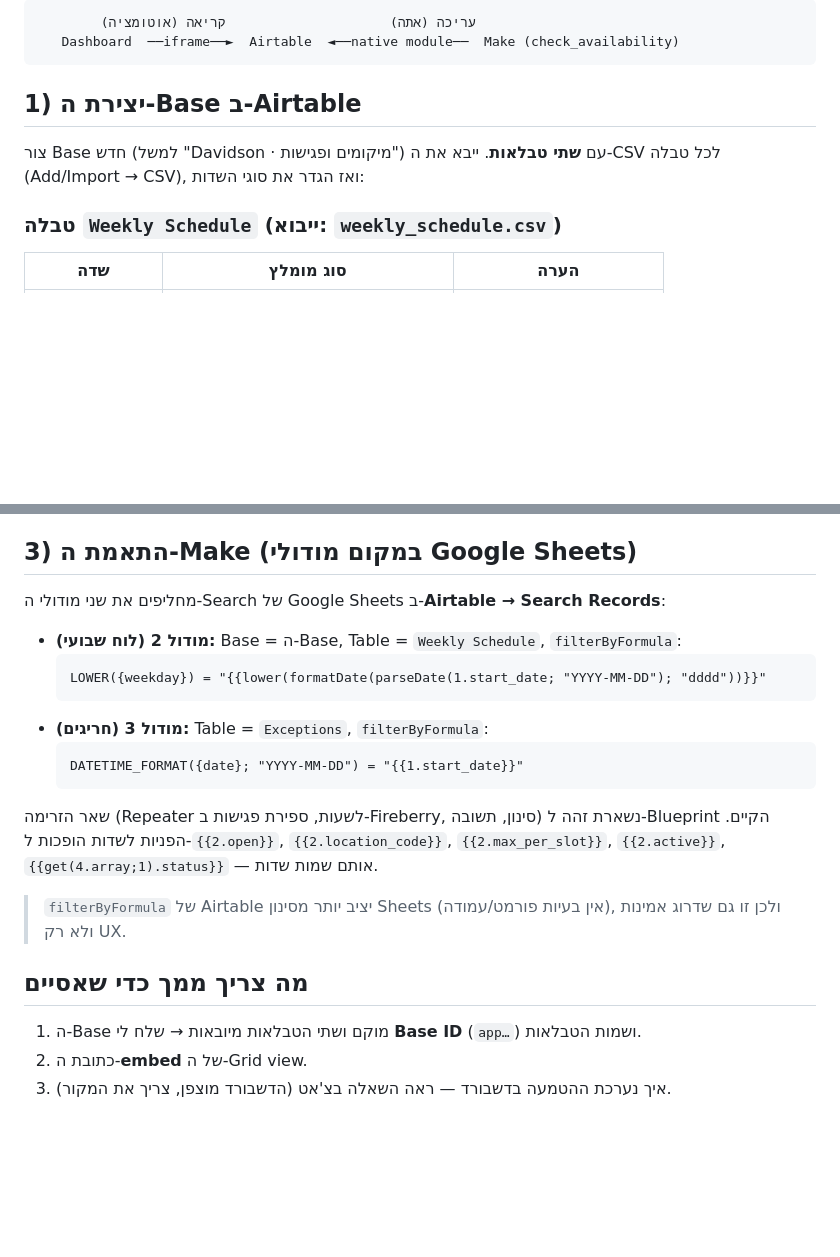
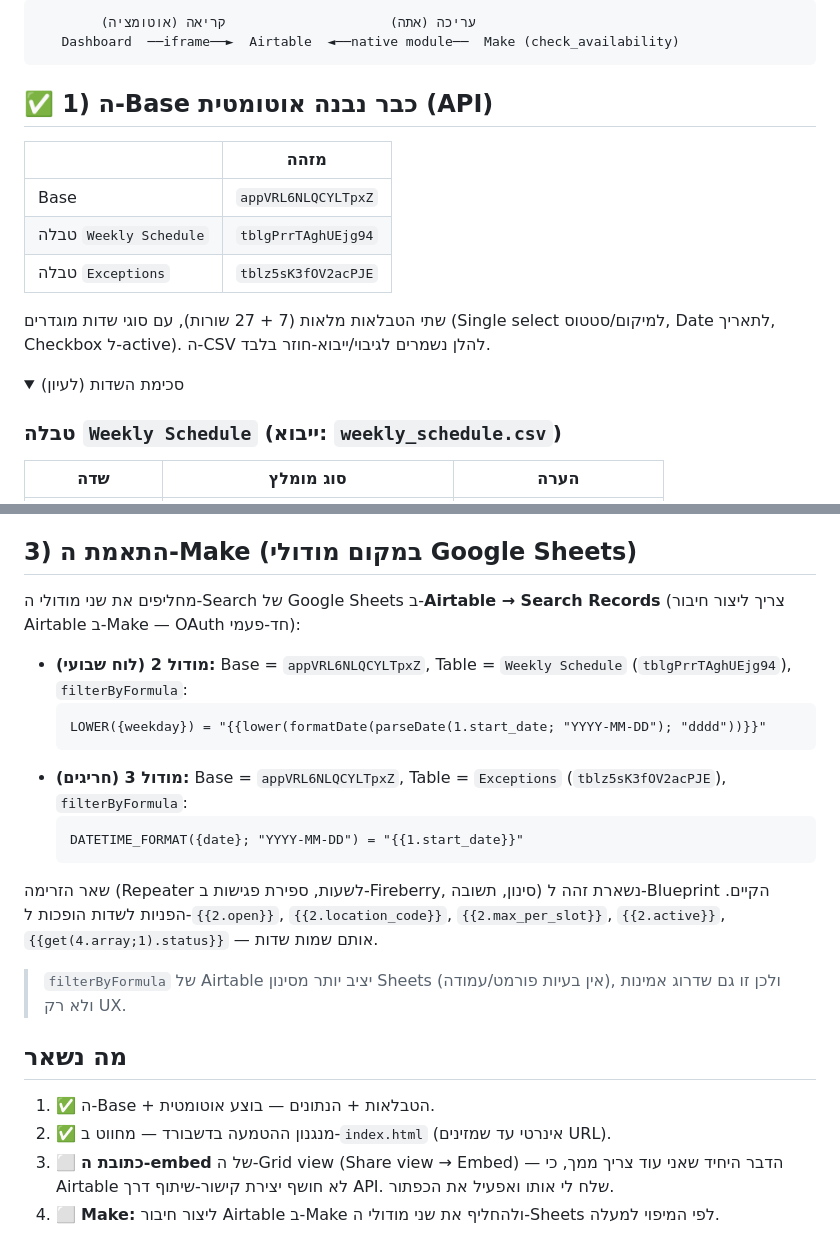
Before and after one commit to davidsonmeetings-source/forever-dashboard, a Markdown page: make/airtable/README_airtable.md, 2 parts joined by grey strips. Rendered like a GitHub page; folded sections open; blank space fills up the shorter version.

Commit message:
Airtable base built via API — record real base/table IDs in the guide
Base appVRL6NLQCYLTpxZ with Weekly Schedule (tblgPrrTAghUEjg94, 7 rows)
and Exceptions (tblz5sK3fOV2acPJE, 27 rows), typed fields. Guide now
carries the real IDs for the Make filterByFormula wiring; only the embed
URL (not creatable via API) remains for the user.

Co-Authored-By: Claude Opus 4.8 <noreply@anthropic.com>
Claude-Session: https://claude.ai/code/session_013C2FE6x1Mk1GUcmDTLnpQw

````diff
--- a/make/airtable/README_airtable.md
+++ b/make/airtable/README_airtable.md
@@ -8,10 +8,18 @@
    Dashboard  ──iframe──►  Airtable  ◄──native module──  Make (check_availability)
 ```
 
-## 1) יצירת ה-Base ב-Airtable
+## ✅ 1) ה-Base כבר נבנה אוטומטית (API)
 
-צור Base חדש (למשל "Davidson · מיקומים ופגישות") עם **שתי טבלאות**. ייבא את
-ה-CSV לכל טבלה (Add/Import → CSV), ואז הגדר את סוגי השדות:
+| | מזהה |
+|---|---|
+| Base | `appVRL6NLQCYLTpxZ` |
+| טבלה `Weekly Schedule` | `tblgPrrTAghUEjg94` |
+| טבלה `Exceptions` | `tblz5sK3fOV2acPJE` |
+
+שתי הטבלאות מלאות (7 + 27 שורות), עם סוגי שדות מוגדרים (Single select למיקום/סטטוס,
+Date לתאריך, Checkbox ל-active). ה-CSV להלן נשמרים לגיבוי/ייבוא-חוזר בלבד.
+
+<details><summary>סכימת השדות (לעיון)</summary>
 
 ### טבלה `Weekly Schedule` (ייבוא: `weekly_schedule.csv`)
 | שדה | סוג מומלץ | הערה |
@@ -66,15 +76,16 @@
 
 ## 3) התאמת ה-Make (במקום מודולי Google Sheets)
 
-מחליפים את שני מודולי ה-Search של Google Sheets ב-**Airtable → Search Records**:
+מחליפים את שני מודולי ה-Search של Google Sheets ב-**Airtable → Search Records**
+(צריך ליצור חיבור Airtable ב-Make — OAuth חד-פעמי):
 
-- **מודול 2 (לוח שבועי):** Base = ה-Base, Table = `Weekly Schedule`,
-  `filterByFormula`:
+- **מודול 2 (לוח שבועי):** Base = `appVRL6NLQCYLTpxZ`, Table = `Weekly Schedule`
+  (`tblgPrrTAghUEjg94`), `filterByFormula`:
   ```
   LOWER({weekday}) = "{{lower(formatDate(parseDate(1.start_date; "YYYY-MM-DD"); "dddd"))}}"
   ```
-- **מודול 3 (חריגים):** Table = `Exceptions`,
-  `filterByFormula`:
+- **מודול 3 (חריגים):** Base = `appVRL6NLQCYLTpxZ`, Table = `Exceptions`
+  (`tblz5sK3fOV2acPJE`), `filterByFormula`:
   ```
   DATETIME_FORMAT({date}; "YYYY-MM-DD") = "{{1.start_date}}"
   ```
@@ -86,7 +97,9 @@
 > `filterByFormula` של Airtable יציב יותר מסינון Sheets (אין בעיות פורמט/עמודה),
 > ולכן זו גם שדרוג אמינות ולא רק UX.
 
-## מה צריך ממך כדי שאסיים
-1. ה-Base מוקם ושתי הטבלאות מיובאות → שלח לי **Base ID** (`app…`) ושמות הטבלאות.
-2. כתובת ה-**embed** של ה-Grid view.
-3. איך נערכת ההטמעה בדשבורד — ראה השאלה בצ'אט (הדשבורד מוצפן, צריך את המקור).
+## מה נשאר
+1. ✅ ה-Base + הטבלאות + הנתונים — בוצע אוטומטית.
+2. ✅ מנגנון ההטמעה בדשבורד — מחווט ב-`index.html` (אינרטי עד שמזינים URL).
+3. ⬜ **כתובת ה-embed** של ה-Grid view (Share view → Embed) — הדבר היחיד שאני עוד צריך
+   ממך, כי Airtable לא חושף יצירת קישור-שיתוף דרך API. שלח לי אותו ואפעיל את הכפתור.
+4. ⬜ **Make:** ליצור חיבור Airtable ב-Make ולהחליף את שני מודולי ה-Sheets לפי המיפוי למעלה.
````
Also changed, not shown: other parts of make/airtable/README_airtable.md (+2 -0 lines).
